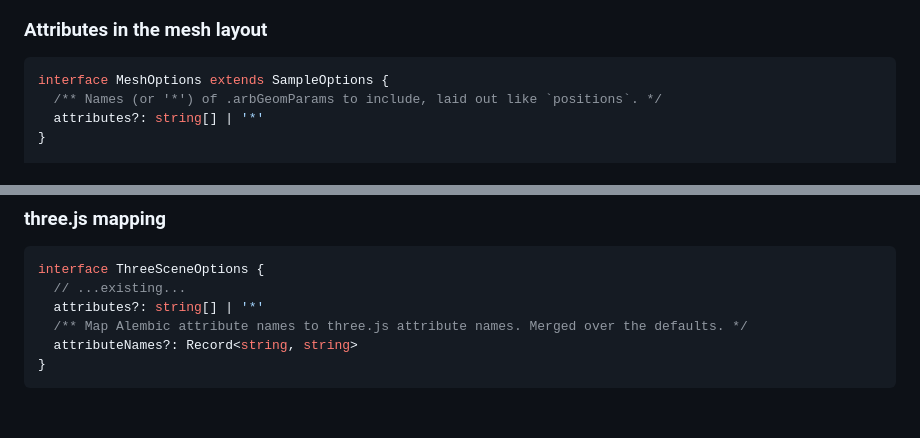
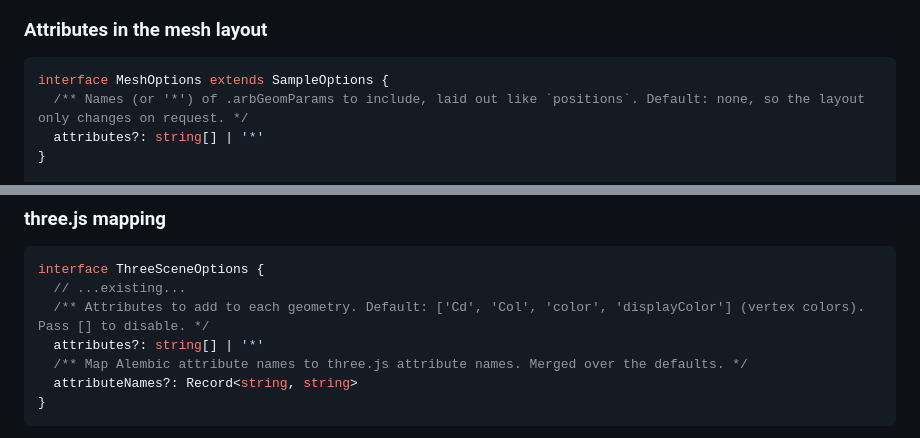
Before and after one commit to gvalderramos/alembic-js, a Markdown page: specs/0006-attributes-and-properties.md, 2 parts joined by grey strips. GitHub-like rendering; blank space fills up the shorter version.

````diff
--- a/specs/0006-attributes-and-properties.md
+++ b/specs/0006-attributes-and-properties.md
@@ -110,7 +112,7 @@ class AbcFile {
 ### Attributes in the mesh layout
 ```ts
 interface MeshOptions extends SampleOptions {
-  /** Names (or '*') of .arbGeomParams to include, laid out like `positions`. */
+  /** Names (or '*') of .arbGeomParams to include, laid out like `positions`. Default: none, so the layout only changes on request. */
   attributes?: string[] | '*'
 }
 
@@ -139,6 +141,7 @@ Only numeric types are laid out per vertex. 64-bit integers are narrowed to 32-b
 ```ts
 interface ThreeSceneOptions {
   // ...existing...
+  /** Attributes to add to each geometry. Default: ['Cd', 'Col', 'color', 'displayColor'] (vertex colors). Pass [] to disable. */
   attributes?: string[] | '*'
   /** Map Alembic attribute names to three.js attribute names. Merged over the defaults. */
   attributeNames?: Record<string, string>
````
Also changed, not shown: other parts of specs/0006-attributes-and-properties.md (+10 -6 lines).
